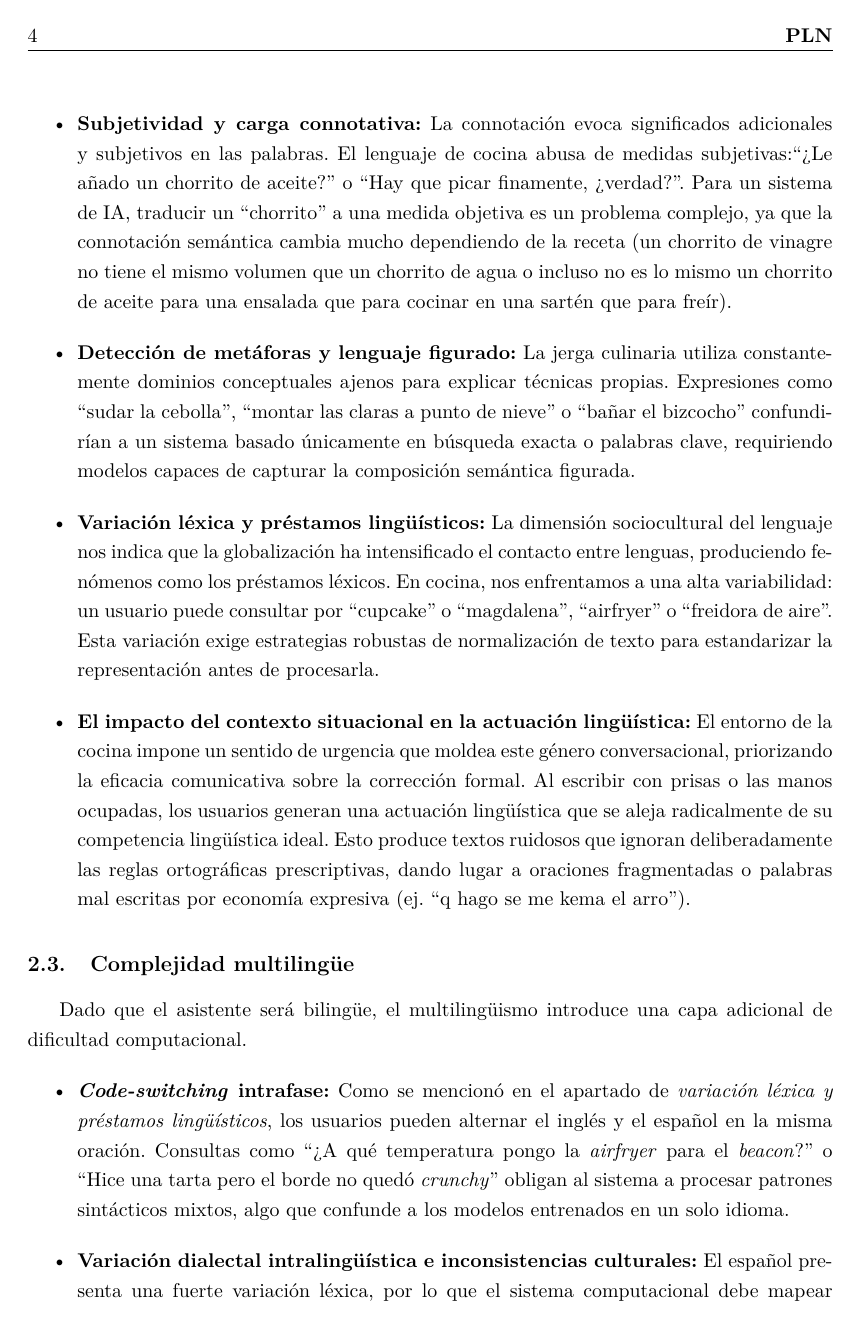
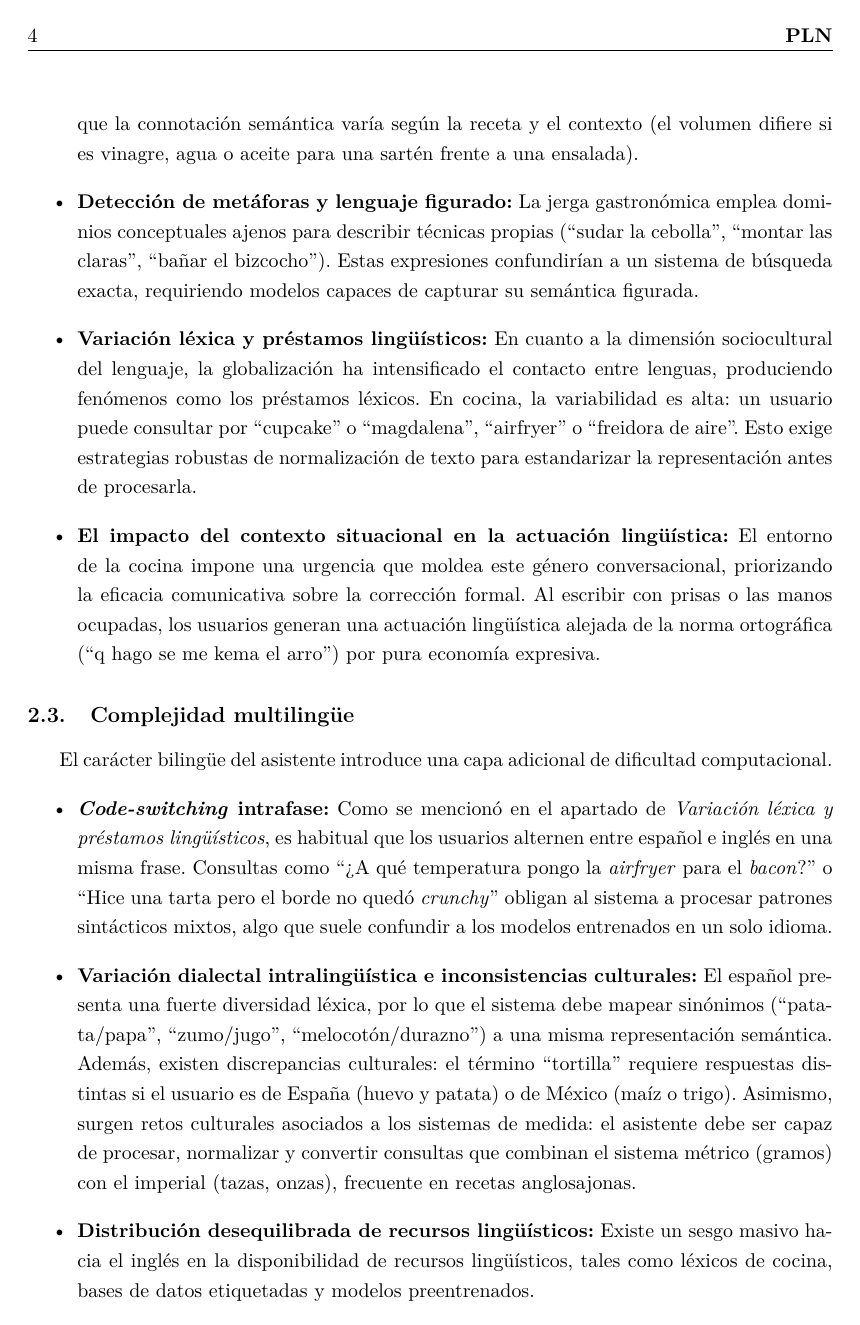
Before and after one commit to antoniommff/pln-faq-assistant, a LaTeX problem sheet (memoria/Tarea2_PLN.tex): page 4 of 8. Compiled offline with pdfLaTeX.

Commit message:
cambios a lo bruto en main sorry

```diff
--- a/memoria/Tarea2_PLN.tex
+++ b/memoria/Tarea2_PLN.tex
@@ -245,31 +244,23 @@ Más allá de las ambigüedades puramente gramaticales, el género textual de la
+    y subjetivos en las palabras. El lenguaje de cocina recurre con frecuencia a medidas subjetivas: ``¿Le añado un chorrito de aceite?'' o ``Hay que picar el pimiento finamente, ¿verdad?''. Traducir un ``chorrito'' a una cantidad objetiva es un problema complejo, ya que la connotación semántica varía según la receta y el contexto (el volumen difiere si es vinagre, agua o aceite para una sartén frente a una ensalada).
 
-\begin{itemize}
-    \item \textbf{Subjetividad y carga connotativa:} La connotación evoca significados adicionales y subjetivos en las palabras. El lenguaje de cocina abusa de medidas subjetivas:``¿Le añado un chorrito de aceite?'' o ``Hay que picar finamente, ¿verdad?''. Para un sistema de IA, traducir un ``chorrito'' a una medida objetiva es un problema complejo, ya que la connotación semántica cambia mucho dependiendo de la receta (un chorrito de vinagre no tiene el mismo volumen que un chorrito de agua o incluso no es lo mismo un chorrito de aceite para una ensalada que para cocinar en una sartén que para freír).
+    \item \textbf{Detección de metáforas y lenguaje figurado:} La jerga gastronómica emplea dominios conceptuales ajenos para describir técnicas propias (``sudar la cebolla'', ``montar las claras'', ``bañar el bizcocho''). Estas expresiones confundirían a un sistema de búsqueda exacta, requiriendo modelos capaces de capturar su semántica figurada.
 
-    \item \textbf{Detección de metáforas y lenguaje figurado:} La jerga culinaria utiliza constantemente dominios conceptuales ajenos para explicar técnicas propias. Expresiones como ``sudar la cebolla'', ``montar las claras a punto de nieve'' o ``bañar el bizcocho'' confundirían a un sistema basado únicamente en búsqueda exacta o palabras clave, requiriendo modelos capaces de capturar la composición semántica figurada.
+    \item \textbf{Variación léxica y préstamos lingüísticos:} En cuanto a la dimensión sociocultural del lenguaje, la globalización ha intensificado el contacto entre lenguas, produciendo fenómenos como los préstamos léxicos. En cocina, la variabilidad es alta: un usuario puede consultar por ``cupcake'' o ``magdalena'', ``airfryer'' o ``freidora de aire''. Esto exige estrategias robustas de normalización de texto para estandarizar la representación antes de procesarla.
 
-    %\item \textbf{Variación cultural:} La interpretación correcta de un enunciado depende fuertemente del contexto situacional o el conocimiento compartido. El multilingüismo y la variación dialectal provocan que términos idénticos tengan referentes físicos distintos según la procedencia del usuario. Por ejemplo, el término ``tortilla'' requiere respuestas operativas totalmente distintas si el sistema detecta que el usuario pertenece a una comunidad española (huevo y patata) frente a una mexicana (maíz o trigo).
-
-    \item \textbf{Variación léxica y préstamos lingüísticos:} La dimensión sociocultural del lenguaje nos indica que la globalización ha intensificado el contacto entre lenguas, produciendo fenómenos como los préstamos léxicos. En cocina, nos enfrentamos a una alta variabilidad: un usuario puede consultar por ``cupcake'' o ``magdalena'', ``airfryer'' o ``freidora de aire''. Esta variación exige estrategias robustas de normalización de texto para estandarizar la representación antes de procesarla.
-
-    \item \textbf{El impacto del contexto situacional en la actuación lingüística:} El entorno de la cocina impone un sentido de urgencia que moldea este género conversacional, priorizando la eficacia comunicativa sobre la corrección formal. Al escribir con prisas o las manos ocupadas, los usuarios generan una actuación lingüística  que se aleja radicalmente de su competencia lingüística ideal. Esto produce textos ruidosos que ignoran deliberadamente las reglas ortográficas prescriptivas, dando lugar a oraciones fragmentadas o palabras mal escritas por economía expresiva (ej. ``q hago se me kema el arro''). % EEEEE NO SE YO -> El reto computacional radica en que el sistema debe adoptar un enfoque basado en reglas descriptivas para procesar esta variación sistemática ligada al contexto situacional, logrando mapear estas formas irregulares a su significado correcto sin depender de una corrección ortográfica estrict.
-
+    \item \textbf{El impacto del contexto situacional en la actuación lingüística:} El entorno de la cocina impone una urgencia que moldea este género conversacional, priorizando la eficacia comunicativa sobre la corrección formal. Al escribir con prisas o las manos ocupadas, los usuarios generan una actuación lingüística alejada de la norma ortográfica (``q hago se me kema el arro'') por pura economía expresiva.
     % actuación lingüística es el uso real del lenguaje en situaciones concretas
 \end{itemize}
 
+\subsection{Complejidad multilingüe}
+El carácter bilingüe del asistente introduce una capa adicional de dificultad computacional.
+\begin{itemize}
+    \item \textbf{\textit{Code-switching} intrafase:} Como se mencionó en el apartado de \textit{Variación léxica y préstamos lingüísticos}, es habitual que los usuarios alternen entre español e inglés en una misma frase. Consultas como ``¿A qué temperatura pongo la \textit{airfryer} para el \textit{bacon}?'' o ``Hice una tarta pero el borde no quedó \textit{crunchy}'' obligan al sistema a procesar patrones sintácticos mixtos, algo que suele confundir a los modelos entrenados en un solo idioma.
 
-\subsection{Complejidad multilingüe}
-Dado que el asistente será bilingüe, el multilingüismo introduce una capa adicional de dificultad computacional.
-\begin{itemize}
-    \item \textbf{\textit{Code-switching} intrafase:} Como se mencionó en el apartado de \textit{variación léxica y préstamos lingüísticos}, los usuarios pueden alternar el inglés y el español en la misma oración. Consultas como ``¿A qué temperatura pongo la \textit{airfryer} para el \textit{beacon}?''  o ``Hice una tarta pero el borde no quedó \textit{crunchy}'' obligan al sistema a procesar patrones sintácticos mixtos, algo que confunde a los modelos entrenados en un solo idioma.
+    \item \textbf{Variación dialectal intralingüística e inconsistencias culturales:} El español presenta una fuerte diversidad léxica, por lo que el sistema debe mapear sinónimos (``patata/papa'', ``zumo/jugo'', ``melocotón/durazno'') a una misma representación semántica. Además, existen discrepancias culturales: el término ``tortilla'' requiere respuestas distintas si el usuario es de España (huevo y patata) o de México (maíz o trigo). Asimismo, surgen retos culturales asociados a los sistemas de medida: el asistente debe ser capaz de procesar, normalizar y convertir consultas que combinan el sistema métrico (gramos) con el imperial (tazas, onzas), frecuente en recetas anglosajonas.
 
-    %\item \textbf{Variación dialectal intralingüística e inconsistencias culturales:} El español presenta una fuerte variación léxica. El sistema computacional debe mapear términos como ``patata/papa'', ``zumo/jugo'', o ``melocotón/durazno'' a la misma representación semántica. Además, existe un reto cultural en los sistemas de medidas: el sistema debe ser capaz de procesar y convertir consultas que mezclan el sistema métrico (gramos) con el imperial (tazas, onzas), que es dominante en las recetas en inglés.
+    \item \textbf{Distribución desequilibrada de recursos lingüísticos:} Existe un sesgo masivo hacia el inglés en la disponibilidad de recursos lingüísticos, tales como léxicos de cocina, bases de datos etiquetadas y modelos preentrenados.
+\end{itemize}
 
-    \item \textbf{Variación dialectal intralingüística e inconsistencias culturales:} El español presenta una fuerte variación léxica, por lo que el sistema computacional debe mapear términos como ``patata/papa'', ``zumo/jugo'' o ``melocotón/durazno'' a una misma representación semántica. Además, por ejemplo, el término ``tortilla'' requiere respuestas operativas totalmente distintas si el sistema detecta que el usuario pertenece a una comunidad española (huevo y patata) frente a una mexicana (maíz o trigo). Asimismo, surgen retos culturales asociados a los sistemas de medida: el sistema debe ser capaz de procesar, normalizar y convertir consultas que combinan el sistema métrico (gramos) con el sistema imperial (tazas, onzas), frecuente en recetas en inglés, integrando ambas convenciones de manera coherente.
-
-    \item \textbf{Distribución muy desequilibrada de recursos lingüísticos:} los léxicos de cocina, los datos etiquetados y los modelos preentrenados están masivamente sesgados hacia el inglés.
-
-\end{itemize}
 
 \section{Descomposición en tareas PLN}
 Tras el análisis lingüístico del dominio, el sistema se estructura en cuatro tareas principales, cada una con requisitos técnicos y niveles de abstracción semántica propios.
```
Also changed, not shown: memoria/Tarea2_PLN.pdf, memoria/Tarea2_PLN.tex (19 more changed lines).
